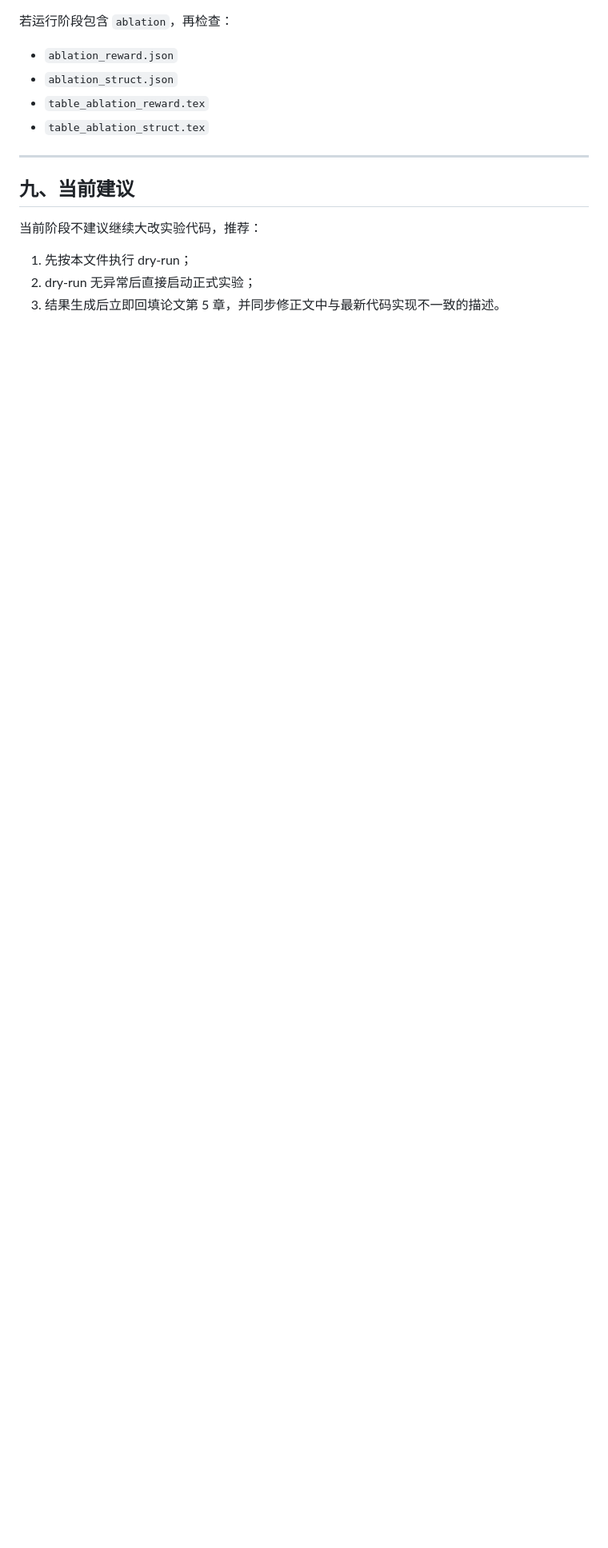
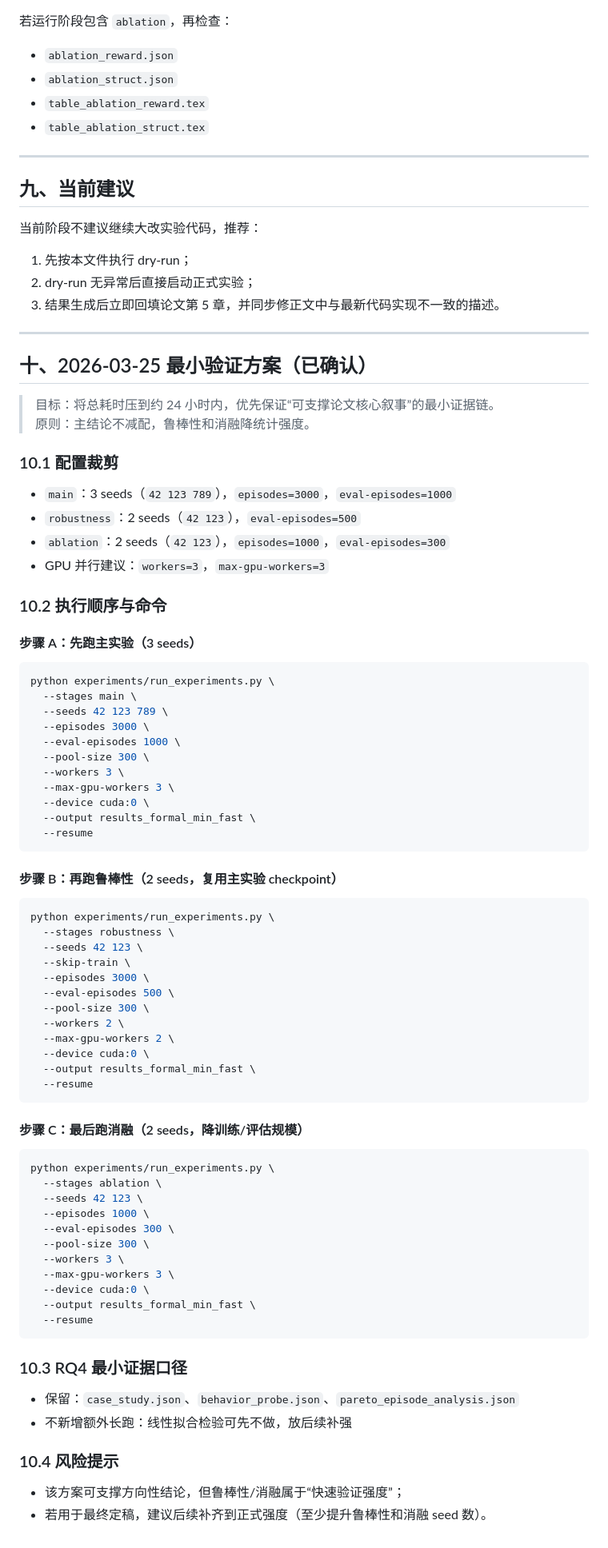
Before and after one commit to Wea1her/LUNWEN, a Markdown page: plan/experiment-run-commands-2026-03-23.md, the part around the change. Shown at 80% size. Drawn GitHub-style; blank space fills up the shorter version.

Commit message:
修改运行实验命令

````diff
--- a/plan/experiment-run-commands-2026-03-23.md
+++ b/plan/experiment-run-commands-2026-03-23.md
@@ -322,3 +322,78 @@ python experiments/run_experiments.py \
 1. 先按本文件执行 dry-run；
 2. dry-run 无异常后直接启动正式实验；
 3. 结果生成后立即回填论文第 5 章，并同步修正文中与最新代码实现不一致的描述。
+
+---
+
+## 十、2026-03-25 最小验证方案（已确认）
+
+> 目标：将总耗时压到约 24 小时内，优先保证“可支撑论文核心叙事”的最小证据链。
+> 原则：主结论不减配，鲁棒性和消融降统计强度。
+
+### 10.1 配置裁剪
+
+- `main`：3 seeds（`42 123 789`），`episodes=3000`，`eval-episodes=1000`
+- `robustness`：2 seeds（`42 123`），`eval-episodes=500`
+- `ablation`：2 seeds（`42 123`），`episodes=1000`，`eval-episodes=300`
+- GPU 并行建议：`workers=3`，`max-gpu-workers=3`
+
+### 10.2 执行顺序与命令
+
+#### 步骤 A：先跑主实验（3 seeds）
+
+```bash
+python experiments/run_experiments.py \
+  --stages main \
+  --seeds 42 123 789 \
+  --episodes 3000 \
+  --eval-episodes 1000 \
+  --pool-size 300 \
+  --workers 3 \
+  --max-gpu-workers 3 \
+  --device cuda:0 \
+  --output results_formal_min_fast \
+  --resume
+```
+
+#### 步骤 B：再跑鲁棒性（2 seeds，复用主实验 checkpoint）
+
+```bash
+python experiments/run_experiments.py \
+  --stages robustness \
+  --seeds 42 123 \
+  --skip-train \
+  --episodes 3000 \
+  --eval-episodes 500 \
+  --pool-size 300 \
+  --workers 2 \
+  --max-gpu-workers 2 \
+  --device cuda:0 \
+  --output results_formal_min_fast \
+  --resume
+```
+
+#### 步骤 C：最后跑消融（2 seeds，降训练/评估规模）
+
+```bash
+python experiments/run_experiments.py \
+  --stages ablation \
+  --seeds 42 123 \
+  --episodes 1000 \
+  --eval-episodes 300 \
+  --pool-size 300 \
+  --workers 3 \
+  --max-gpu-workers 3 \
+  --device cuda:0 \
+  --output results_formal_min_fast \
+  --resume
+```
+
+### 10.3 RQ4 最小证据口径
+
+- 保留：`case_study.json`、`behavior_probe.json`、`pareto_episode_analysis.json`
+- 不新增额外长跑：线性拟合检验可先不做，放后续补强
+
+### 10.4 风险提示
+
+- 该方案可支撑方向性结论，但鲁棒性/消融属于“快速验证强度”；
+- 若用于最终定稿，建议后续补齐到正式强度（至少提升鲁棒性和消融 seed 数）。
````
